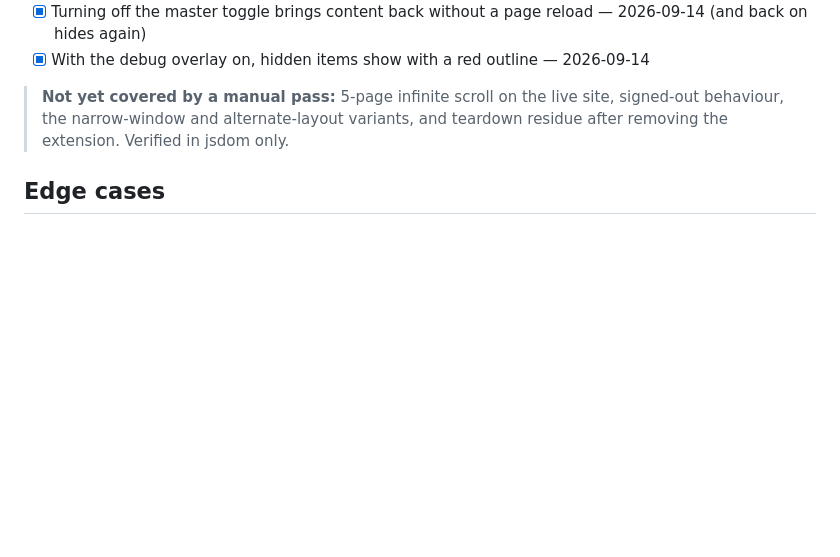
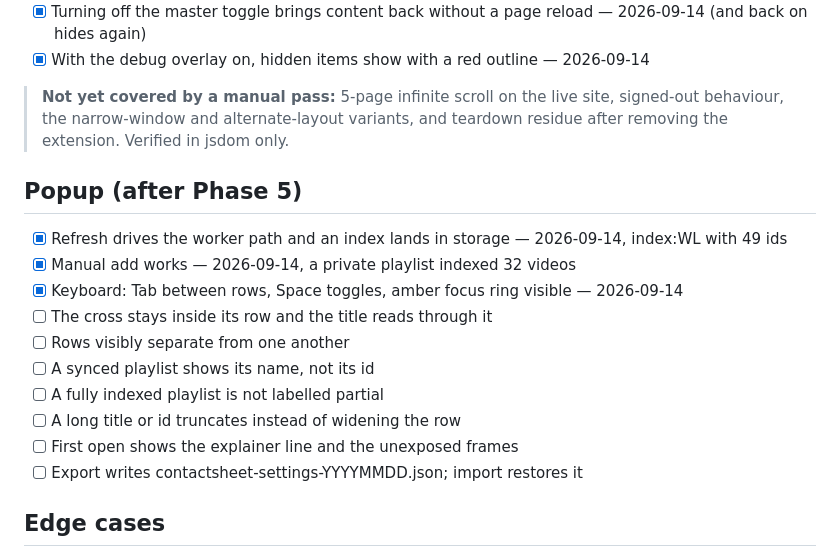
Before and after one commit to Baran-Ozkann/contactsheet-yt, a Markdown page: docs/QA.md, the part around the change. Rendered like a GitHub page; blank space fills up the shorter version.

Commit message:
docs: add the popup checklist to QA
Records what the 2026-09-14 pass confirmed and lists what the Phase 6
fixes still need a human to look at — each item is a thing that was
wrong and is claimed fixed, so none of them should be ticked from the
test suite alone.

```diff
--- a/docs/QA.md
+++ b/docs/QA.md
@@ -18,6 +18,18 @@ Walk through this end to end at the close of every phase. Tick each item and rec
 > **Not yet covered by a manual pass:** 5-page infinite scroll on the live site,
 > signed-out behaviour, the narrow-window and alternate-layout variants, and
 > teardown residue after removing the extension. Verified in jsdom only.
+
+## Popup (after Phase 5)
+- [x] Refresh drives the worker path and an index lands in storage — 2026-09-14, index:WL with 49 ids
+- [x] Manual add works — 2026-09-14, a private playlist indexed 32 videos
+- [x] Keyboard: Tab between rows, Space toggles, amber focus ring visible — 2026-09-14
+- [ ] The cross stays inside its row and the title reads through it
+- [ ] Rows visibly separate from one another
+- [ ] A synced playlist shows its name, not its id
+- [ ] A fully indexed playlist is not labelled partial
+- [ ] A long title or id truncates instead of widening the row
+- [ ] First open shows the explainer line and the unexposed frames
+- [ ] Export writes contactsheet-settings-YYYYMMDD.json; import restores it
 
 ## Edge cases
 - [ ] Signed out: nothing is hidden, no errors
```
